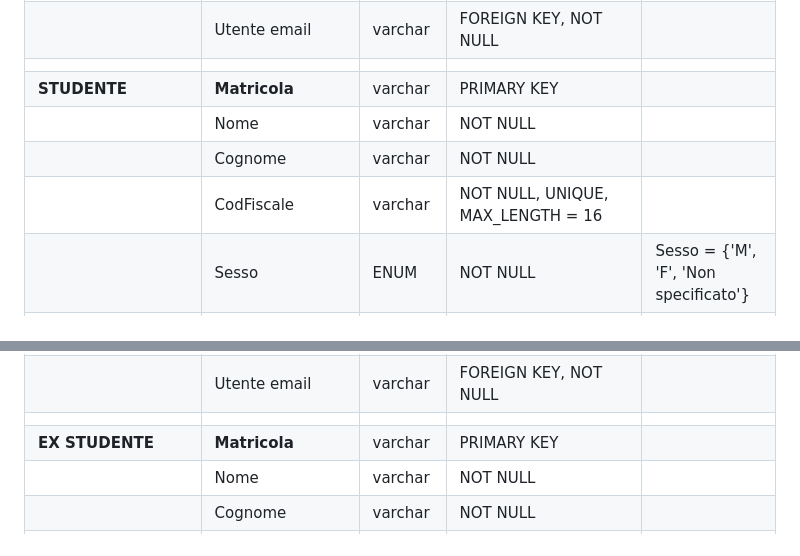
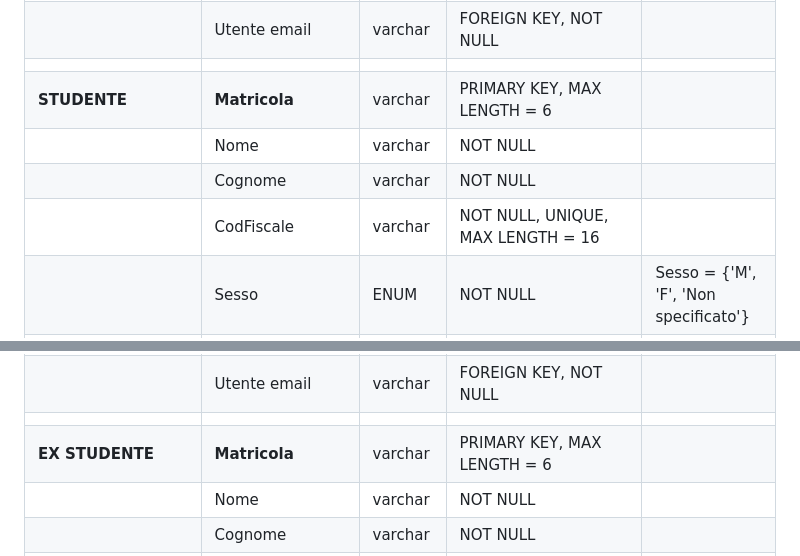
Before and after one commit to AndreaGalliano/BDLab-Project, a Markdown page: documentazione/documentazione.md, 2 parts joined by grey strips. GitHub-like rendering.

```diff
--- a/documentazione/documentazione.md
+++ b/documentazione/documentazione.md
@@ -117,17 +117,17 @@ Oltre a questo, è buona prassi definire ragionevolmente anche i tipi di dato di
 |            |Carica accademica|ENUM|NOT NULL|Carica accademica = {'Ordinario', 'Associato', 'Ricercatore'}|
 |            |Utente email|varchar|FOREIGN KEY, NOT NULL|
 |   |   |   |   |
-|**STUDENTE**|**Matricola**|varchar|PRIMARY KEY|
+|**STUDENTE**|**Matricola**|varchar|PRIMARY KEY, MAX LENGTH = 6|
 |            |Nome|varchar|NOT NULL|
 |            |Cognome|varchar|NOT NULL|
-|            |CodFiscale|varchar|NOT NULL, UNIQUE, MAX_LENGTH = 16|
+|            |CodFiscale|varchar|NOT NULL, UNIQUE, MAX LENGTH = 16|
 |            |Sesso|ENUM|NOT NULL|Sesso = {'M', 'F', 'Non specificato'} |
 |            |Cellulare|varchar|NOT NULL, UNIQUE, MAX_LENGTH = 10|
 |            |Data immatricolazione|date|NOT NULL|
 |            |Stato|ENUM|NOT NULL|Stato = {'In corso', 'Fuoricorso'}|
 |            |Utente email|varchar|FOREIGN KEY, NOT NULL|
 |   |   |   |   |
-|**EX STUDENTE**|**Matricola**|varchar|PRIMARY KEY|
+|**EX STUDENTE**|**Matricola**|varchar|PRIMARY KEY, MAX LENGTH = 6|
 |               |Nome|varchar|NOT NULL|
 |               |Cognome|varchar|NOT NULL|
 |               |CodFiscale|varchar|NOT NULL, UNIQUE, MAX_LENGTH = 16|
```
Also changed, not shown: other parts of documentazione/documentazione.md (+1 -1 lines).
